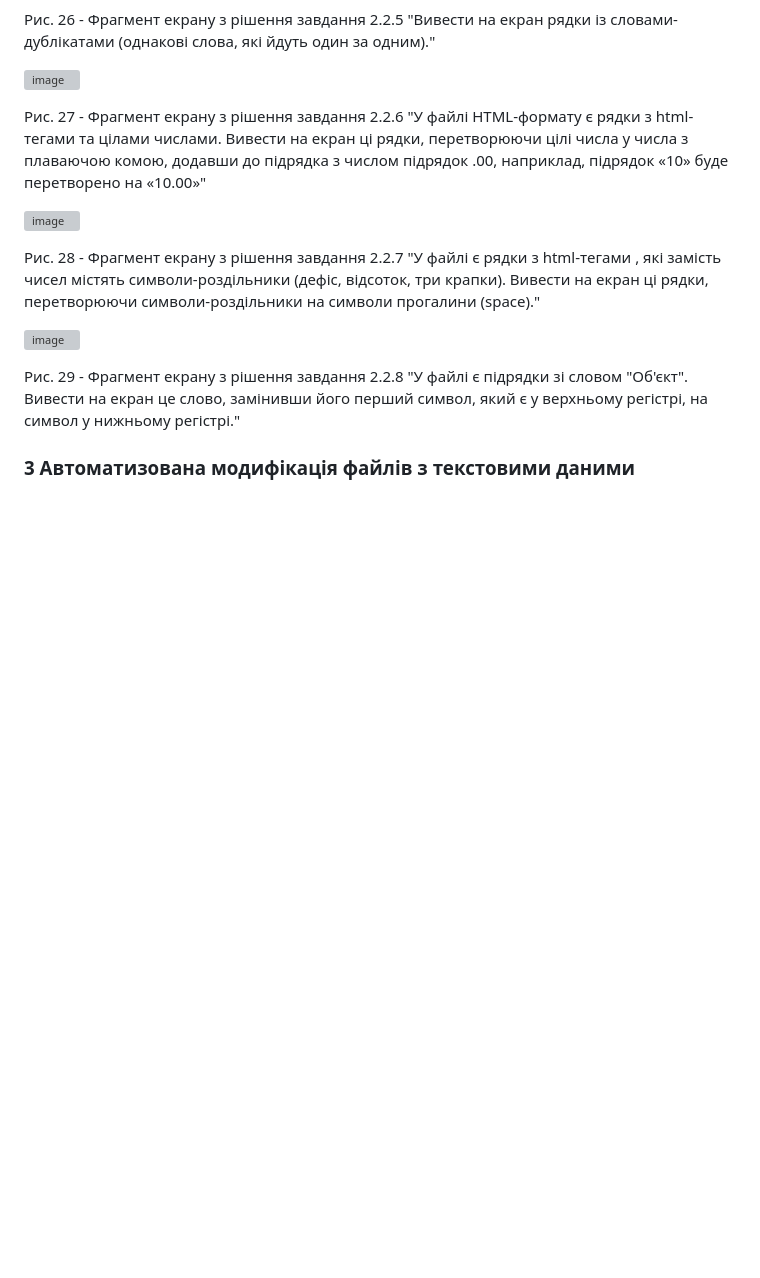
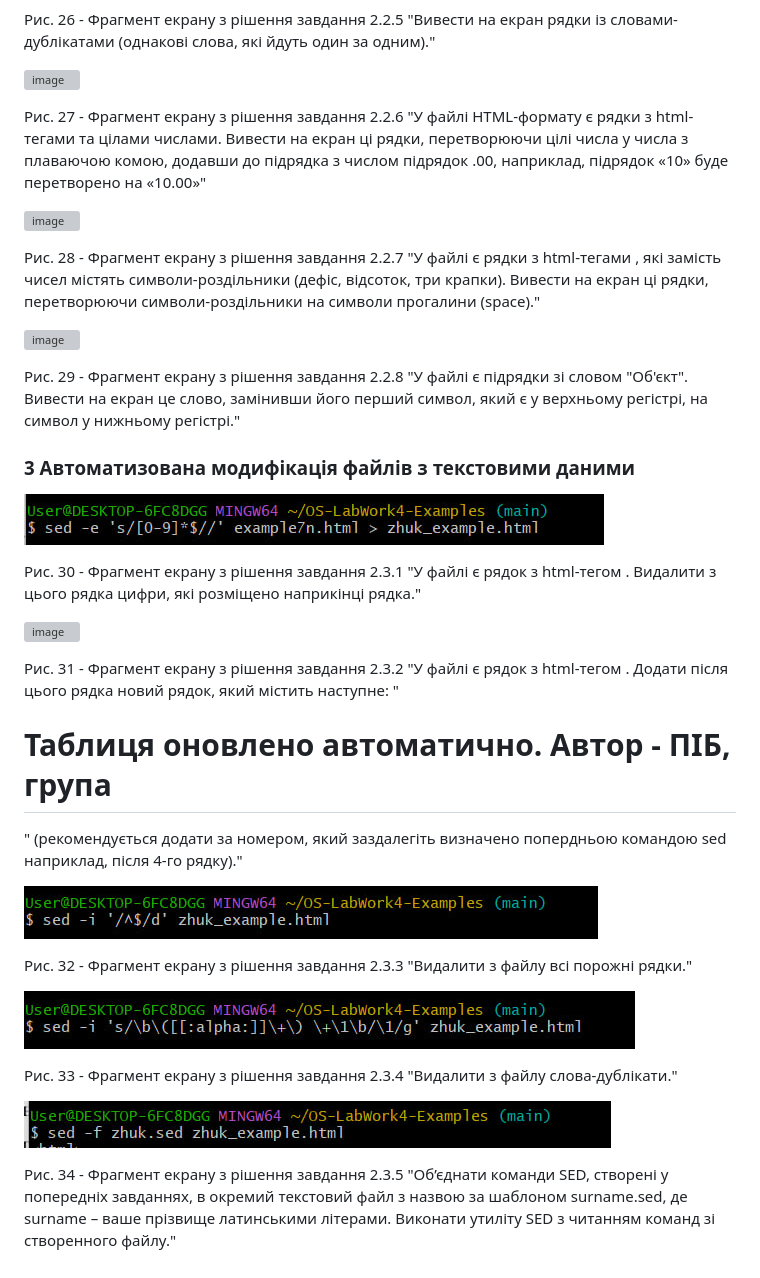
Before and after one commit to zhkkk77/WebAR-Example, a Markdown page: Laboratory-work-4/README.md, the part around the change. GitHub-like rendering; blank space fills up the shorter version; grey boxes are pictures that could not be loaded.

```diff
--- a/Laboratory-work-4/README.md
+++ b/Laboratory-work-4/README.md
@@ -99,3 +99,23 @@
 його перший символ, який є у верхньому регістрі, на символ у нижньому регістрі."
 
 ### 3 Автоматизована модифікація файлів з текстовими даними
+
+![image](https://github.com/zhkkk77/WebAR-Example/blob/Laboratory-work-4/photo_30.jpg)
+
+Рис. 30 - Фрагмент екрану з рішення завдання 2.3.1 "У файлі є рядок з html-тегом <title>. Видалити з цього рядка цифри, які розміщено наприкінці рядка."
+
+![image](https://github.com/zhkkk77/WebAR-Example/blob/Laboratory-work-4/photo_31.jpg)
+
+Рис. 31 - Фрагмент екрану з рішення завдання 2.3.2 "У файлі є рядок з html-тегом <title>. Додати після цього рядка новий рядок, який містить наступне: "<h1>Таблиця оновлено автоматично. Автор - ПІБ, група</h1>" (рекомендується додати за номером, який заздалегіть визначено попердньою командою sed наприклад, після 4-го рядку)."
+
+![image](https://github.com/zhkkk77/WebAR-Example/blob/Laboratory-work-4/photo_32.jpg)
+
+Рис. 32 - Фрагмент екрану з рішення завдання 2.3.3 "Видалити з файлу всі порожні рядки."
+
+![image](https://github.com/zhkkk77/WebAR-Example/blob/Laboratory-work-4/photo_33.jpg)
+
+Рис. 33 - Фрагмент екрану з рішення завдання 2.3.4 "Видалити з файлу слова-дублікати."
+
+![image](https://github.com/zhkkk77/WebAR-Example/blob/Laboratory-work-4/photo_34.jpg)
+
+Рис. 34 - Фрагмент екрану з рішення завдання 2.3.5 "Об’єднати команди SED, створені у попередніх завданнях, в окремий текстовий файл з назвою за шаблоном surname.sed, де surname – ваше прізвище латинськими літерами. Виконати утиліту SED з читанням команд зі створенного файлу."
```
